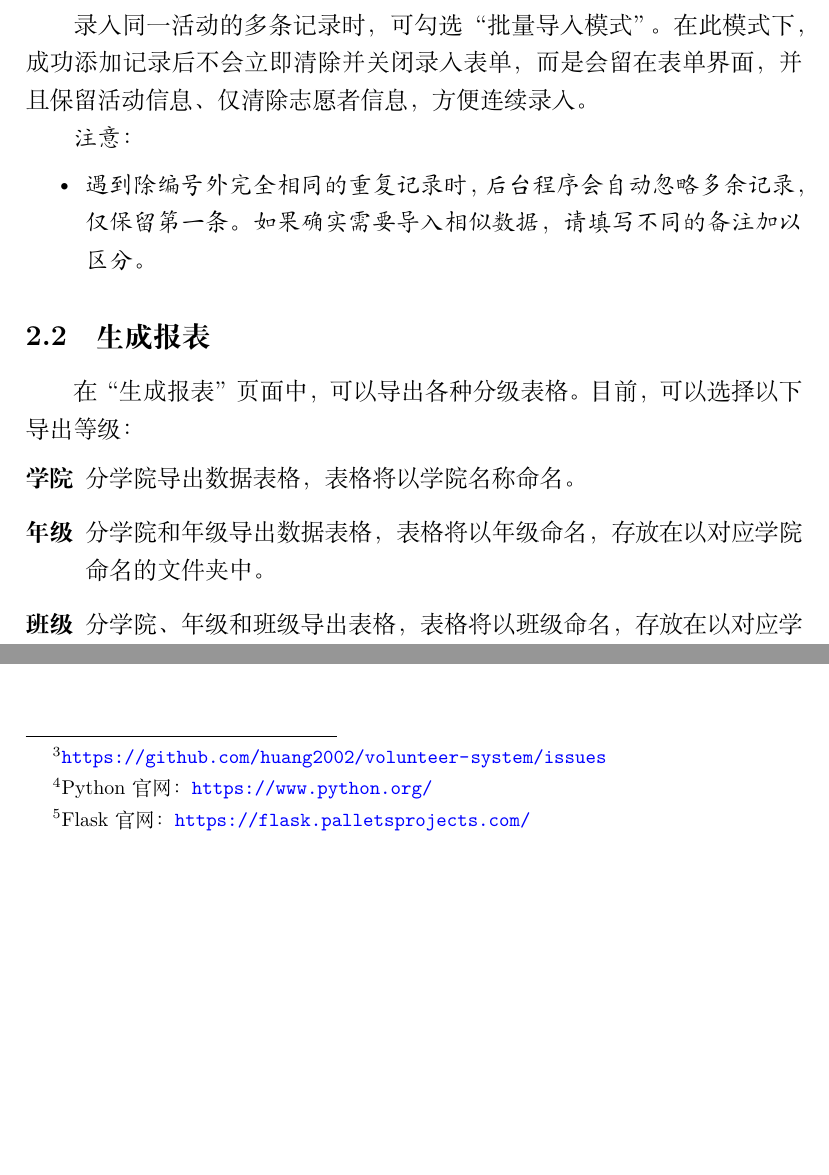
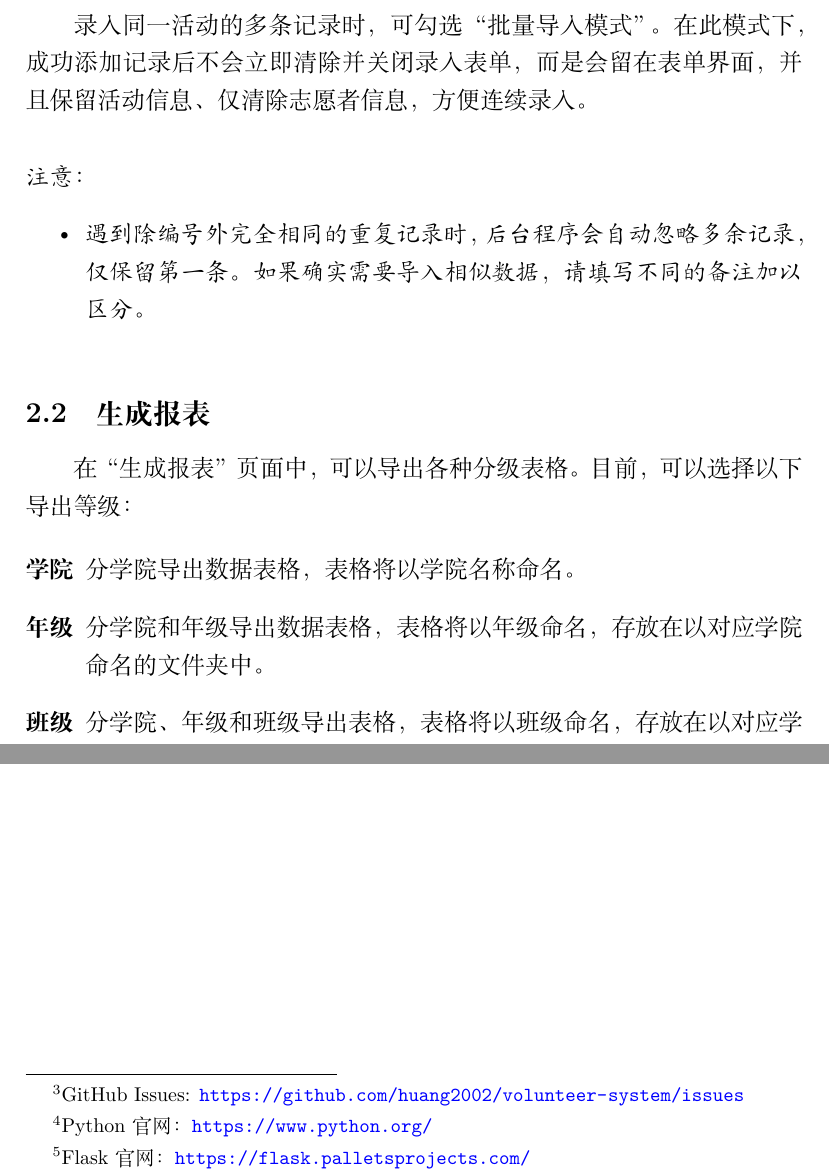
Before and after one commit to huang2002/volunteer-system, a LaTeX document (docs/documentation.tex): two parts of pages 6 and 9 of 9, joined at a grey line, cut so that both start at the same text, the shorter picture padded with empty space. Compiled offline with XeLaTeX.

Commit message:
update docs

```diff
--- a/docs/documentation.tex
+++ b/docs/documentation.tex
@@ -11,13 +11,17 @@
 \newcommand{\Python}{\textit{Python}}
 
 \NewDocumentEnvironment{warnings}{b}{%
-    \begin{itshape}
+    \vspace{5ex}
+    \noindent
+    \begin{minipage}{\linewidth} \itshape
         注意：
         \begin{itemize}
         #1
 }{%
         \end{itemize}
-    \end{itshape}
+    \end{minipage}
+    \vspace{2ex}
+    \ignorespacesafterend
 }
 
 \title{\systemname\\使用手册\\\systemversion}
@@ -212,7 +216,7 @@ python --version
 \subsection{反馈问题}
 
 如果发现软件有任何问题，欢迎在GitHub上\href{\issuesurl}{提Issue}
-\footnote{\url{\issuesurl}}。
+\footnote{GitHub Issues: \url{\issuesurl}}。
 
 \subsection{学习交流}
 
```
Also changed, not shown: docs/documentation.pdf, docs/documentation.tex (2 more changed lines).
